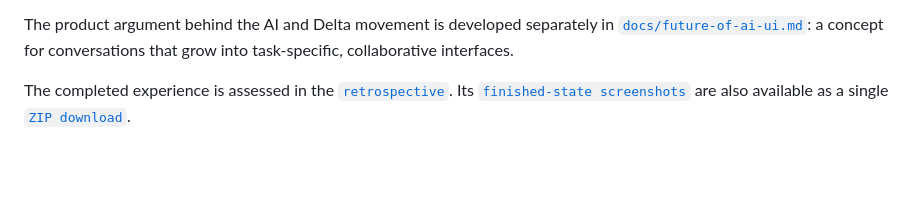
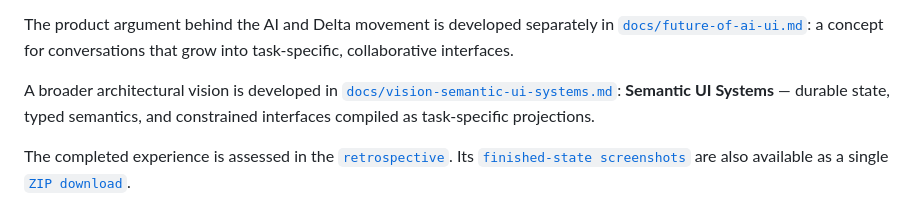
Before and after one commit to blackmath88/paratext-demo, a Markdown page: README.md, the part around the change. Rendered like a GitHub page; blank space fills up the shorter version.

Commit message:
docs: link semantic UI systems vision

```diff
--- a/README.md
+++ b/README.md
@@ -28,6 +28,10 @@ canvas, collaborative-state, and dynamic-framing sequence.
 The product argument behind the AI and Delta movement is developed separately
 in [`docs/future-of-ai-ui.md`](./docs/future-of-ai-ui.md): a concept for
 conversations that grow into task-specific, collaborative interfaces.
+
+A broader architectural vision is developed in
+[`docs/vision-semantic-ui-systems.md`](./docs/vision-semantic-ui-systems.md):
+**Semantic UI Systems** — durable state, typed semantics, and constrained interfaces compiled as task-specific projections.
 
 The completed experience is assessed in the
 [`retrospective`](./docs/retrospective.md). Its
```
